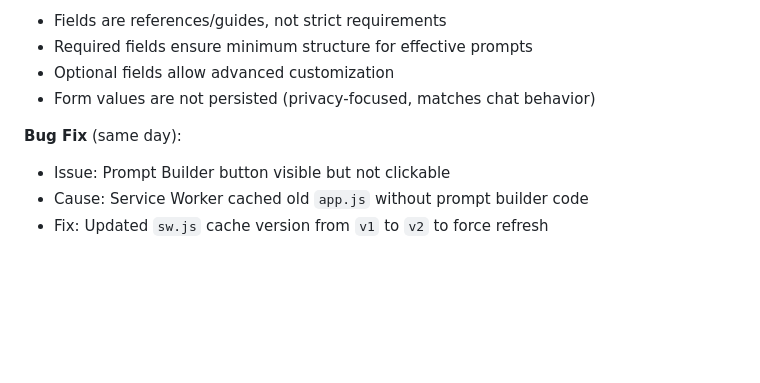
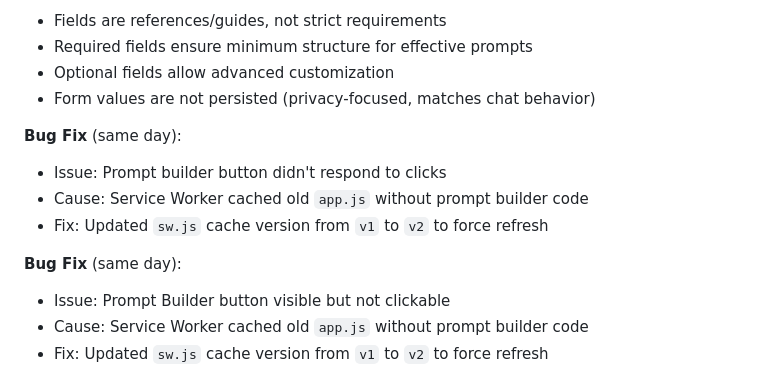
Before and after one commit to mortalnow/ask_qiao, a Markdown page: CLAUDE.md, the part around the change. Drawn GitHub-style; blank space fills up the shorter version.

```diff
--- a/CLAUDE.md
+++ b/CLAUDE.md
@@ -176,6 +176,11 @@ The project uses MongoDB Atlas for user and invite code storage. To initialize:
 - Form values are not persisted (privacy-focused, matches chat behavior)
 
 **Bug Fix** (same day):
+- Issue: Prompt builder button didn't respond to clicks
+- Cause: Service Worker cached old `app.js` without prompt builder code
+- Fix: Updated `sw.js` cache version from `v1` to `v2` to force refresh
+
+**Bug Fix** (same day):
 - Issue: Prompt Builder button visible but not clickable
 - Cause: Service Worker cached old `app.js` without prompt builder code
 - Fix: Updated `sw.js` cache version from `v1` to `v2` to force refresh
```
Also changed, not shown: README.md (+1 -0 lines).
